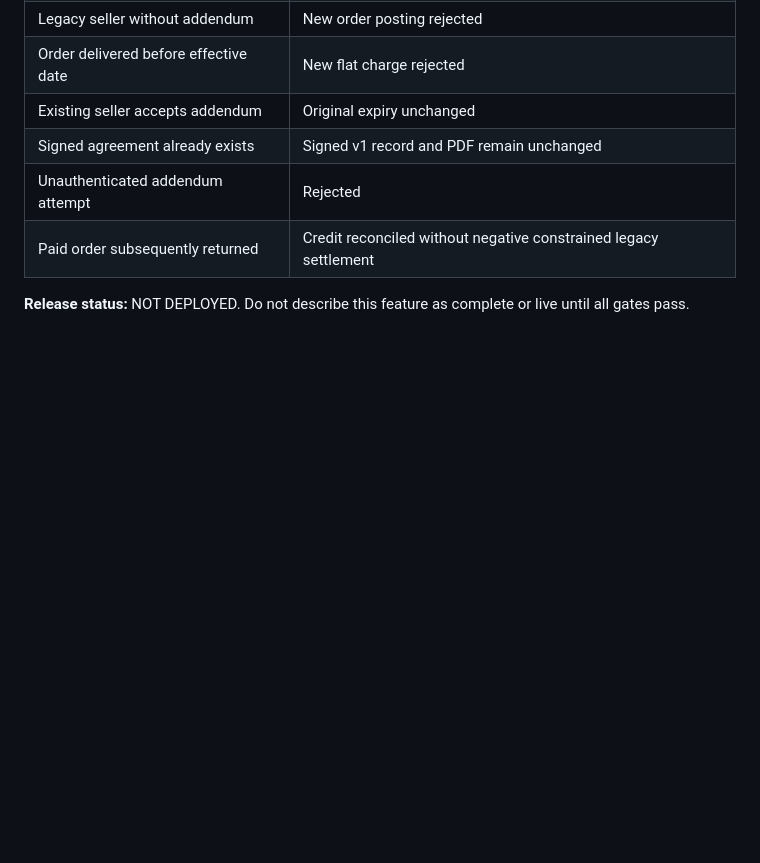
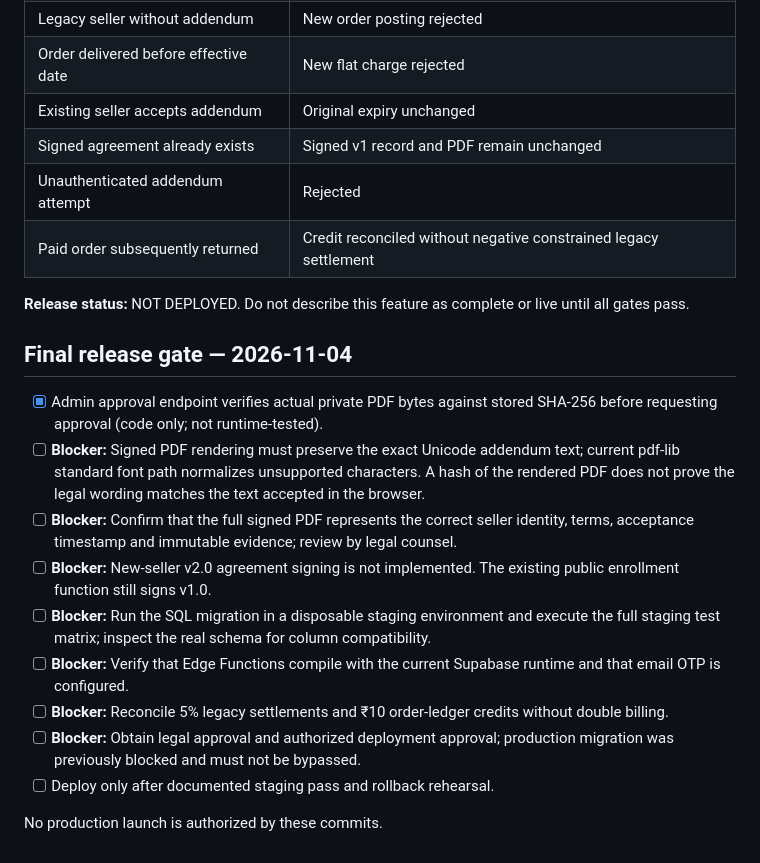
Before and after one commit to rm9738376-netizen/MadhavNest, a Markdown page: mes-agreement/RELEASE_CHECKLIST.md, the part around the change. Rendered like a GitHub page; blank space fills up the shorter version.

Commit message:
Document hard release blockers including exact PDF terms and new seller v2 signing

```diff
--- a/mes-agreement/RELEASE_CHECKLIST.md
+++ b/mes-agreement/RELEASE_CHECKLIST.md
@@ -39,3 +39,17 @@
 | Paid order subsequently returned | Credit reconciled without negative constrained legacy settlement |
 
 **Release status:** NOT DEPLOYED. Do not describe this feature as complete or live until all gates pass.
+
+## Final release gate — 2026-11-04
+
+- [x] Admin approval endpoint verifies actual private PDF bytes against stored SHA-256 before requesting approval (code only; not runtime-tested).
+- [ ] **Blocker:** Signed PDF rendering must preserve the exact Unicode addendum text; current pdf-lib standard font path normalizes unsupported characters. A hash of the rendered PDF does not prove the legal wording matches the text accepted in the browser.
+- [ ] **Blocker:** Confirm that the full signed PDF represents the correct seller identity, terms, acceptance timestamp and immutable evidence; review by legal counsel.
+- [ ] **Blocker:** New-seller v2.0 agreement signing is not implemented. The existing public enrollment function still signs v1.0.
+- [ ] **Blocker:** Run the SQL migration in a disposable staging environment and execute the full staging test matrix; inspect the real schema for column compatibility.
+- [ ] **Blocker:** Verify that Edge Functions compile with the current Supabase runtime and that email OTP is configured.
+- [ ] **Blocker:** Reconcile 5% legacy settlements and ₹10 order-ledger credits without double billing.
+- [ ] **Blocker:** Obtain legal approval and authorized deployment approval; production migration was previously blocked and must not be bypassed.
+- [ ] Deploy only after documented staging pass and rollback rehearsal.
+
+No production launch is authorized by these commits.
```
